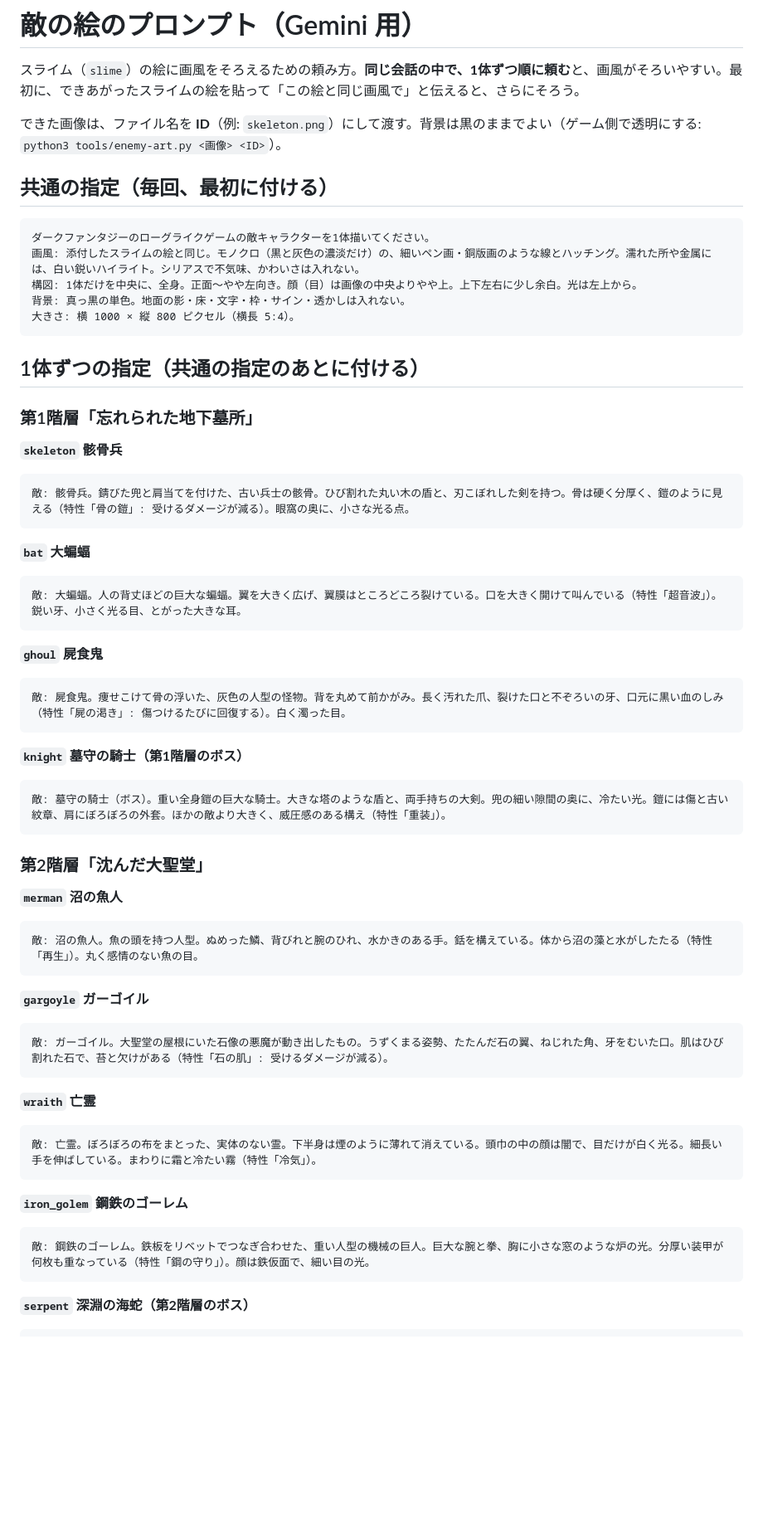
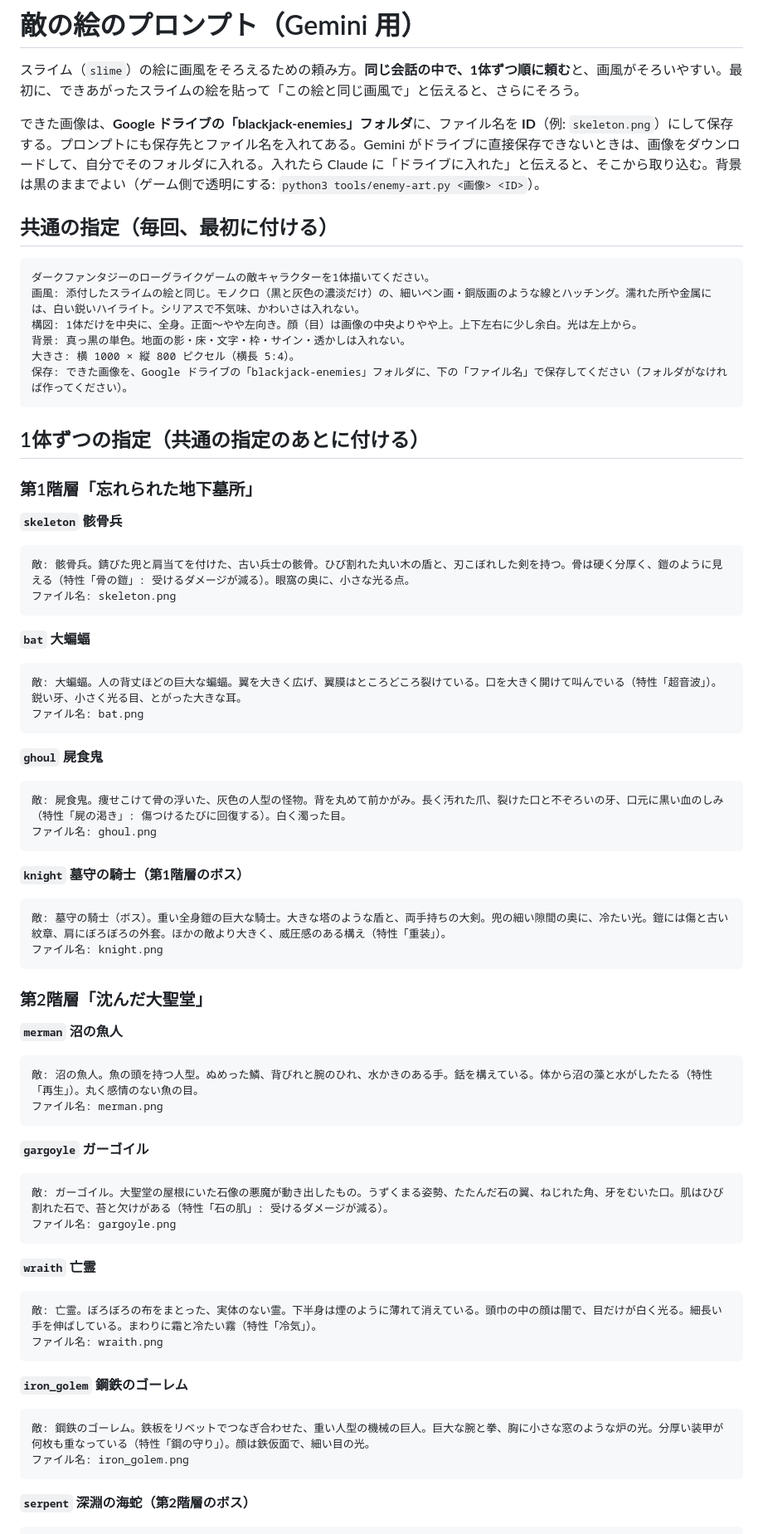
Before and after one commit to mmishina-art/simple_blackjack, a Markdown page: docs/enemy-art-prompts.md, the part around one of its changes. Shown at 83% size. Rendered like a GitHub page; blank space fills up the shorter version.

Commit message:
Include the Google Drive folder and file names in the enemy art prompts
Co-Authored-By: Claude Opus 5.5 <noreply@anthropic.com>
Claude-Session: https://claude.ai/code/session_01Ca5vBVqYvXdambT4xa3ouu

````diff
--- a/docs/enemy-art-prompts.md
+++ b/docs/enemy-art-prompts.md
@@ -2,7 +2,7 @@
 
 スライム（`slime`）の絵に画風をそろえるための頼み方。**同じ会話の中で、1体ずつ順に頼む**と、画風がそろいやすい。最初に、できあがったスライムの絵を貼って「この絵と同じ画風で」と伝えると、さらにそろう。
 
-できた画像は、ファイル名を **ID**（例: `skeleton.png`）にして渡す。背景は黒のままでよい（ゲーム側で透明にする: `python3 tools/enemy-art.py <画像> <ID>`）。
+できた画像は、**Google ドライブの「blackjack-enemies」フォルダ**に、ファイル名を **ID**（例: `skeleton.png`）にして保存する。プロンプトにも保存先とファイル名を入れてある。Gemini がドライブに直接保存できないときは、画像をダウンロードして、自分でそのフォルダに入れる。入れたら Claude に「ドライブに入れた」と伝えると、そこから取り込む。背景は黒のままでよい（ゲーム側で透明にする: `python3 tools/enemy-art.py <画像> <ID>`）。
 
 ## 共通の指定（毎回、最初に付ける）
 
@@ -12,6 +12,7 @@
 構図: 1体だけを中央に、全身。正面〜やや左向き。顔（目）は画像の中央よりやや上。上下左右に少し余白。光は左上から。
 背景: 真っ黒の単色。地面の影・床・文字・枠・サイン・透かしは入れない。
 大きさ: 横 1000 × 縦 800 ピクセル（横長 5:4）。
+保存: できた画像を、Google ドライブの「blackjack-enemies」フォルダに、下の「ファイル名」で保存してください（フォルダがなければ作ってください）。
 ```
 
 ## 1体ずつの指定（共通の指定のあとに付ける）
@@ -21,21 +22,25 @@
 **`skeleton` 骸骨兵**
 ```
 敵: 骸骨兵。錆びた兜と肩当てを付けた、古い兵士の骸骨。ひび割れた丸い木の盾と、刃こぼれした剣を持つ。骨は硬く分厚く、鎧のように見える（特性「骨の鎧」: 受けるダメージが減る）。眼窩の奥に、小さな光る点。
+ファイル名: skeleton.png
 ```
 
 **`bat` 大蝙蝠**
 ```
 敵: 大蝙蝠。人の背丈ほどの巨大な蝙蝠。翼を大きく広げ、翼膜はところどころ裂けている。口を大きく開けて叫んでいる（特性「超音波」）。鋭い牙、小さく光る目、とがった大きな耳。
+ファイル名: bat.png
 ```
 
 **`ghoul` 屍食鬼**
 ```
 敵: 屍食鬼。痩せこけて骨の浮いた、灰色の人型の怪物。背を丸めて前かがみ。長く汚れた爪、裂けた口と不ぞろいの牙、口元に黒い血のしみ（特性「屍の渇き」: 傷つけるたびに回復する）。白く濁った目。
+ファイル名: ghoul.png
 ```
 
 **`knight` 墓守の騎士（第1階層のボス）**
 ```
 敵: 墓守の騎士（ボス）。重い全身鎧の巨大な騎士。大きな塔のような盾と、両手持ちの大剣。兜の細い隙間の奥に、冷たい光。鎧には傷と古い紋章、肩にぼろぼろの外套。ほかの敵より大きく、威圧感のある構え（特性「重装」）。
+ファイル名: knight.png
 ```
 
 ### 第2階層「沈んだ大聖堂」
@@ -43,21 +48,25 @@
 **`merman` 沼の魚人**
 ```
 敵: 沼の魚人。魚の頭を持つ人型。ぬめった鱗、背びれと腕のひれ、水かきのある手。銛を構えている。体から沼の藻と水がしたたる（特性「再生」）。丸く感情のない魚の目。
+ファイル名: merman.png
 ```
 
 **`gargoyle` ガーゴイル**
 ```
 敵: ガーゴイル。大聖堂の屋根にいた石像の悪魔が動き出したもの。うずくまる姿勢、たたんだ石の翼、ねじれた角、牙をむいた口。肌はひび割れた石で、苔と欠けがある（特性「石の肌」: 受けるダメージが減る）。
+ファイル名: gargoyle.png
 ```
 
 **`wraith` 亡霊**
 ```
 敵: 亡霊。ぼろぼろの布をまとった、実体のない霊。下半身は煙のように薄れて消えている。頭巾の中の顔は闇で、目だけが白く光る。細長い手を伸ばしている。まわりに霜と冷たい霧（特性「冷気」）。
+ファイル名: wraith.png
 ```
 
 **`iron_golem` 鋼鉄のゴーレム**
 ```
 敵: 鋼鉄のゴーレム。鉄板をリベットでつなぎ合わせた、重い人型の機械の巨人。巨大な腕と拳、胸に小さな窓のような炉の光。分厚い装甲が何枚も重なっている（特性「鋼の守り」）。顔は鉄仮面で、細い目の光。
+ファイル名: iron_golem.png
 ```
 
 **`serpent` 深淵の海蛇（第2階層のボス）**
````
Also changed, not shown: other parts of docs/enemy-art-prompts.md (+5 -0 lines).
